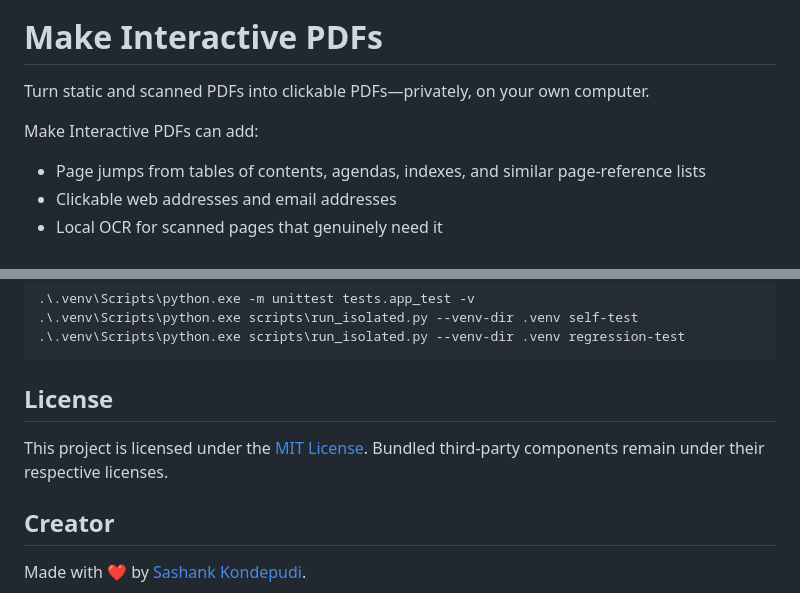
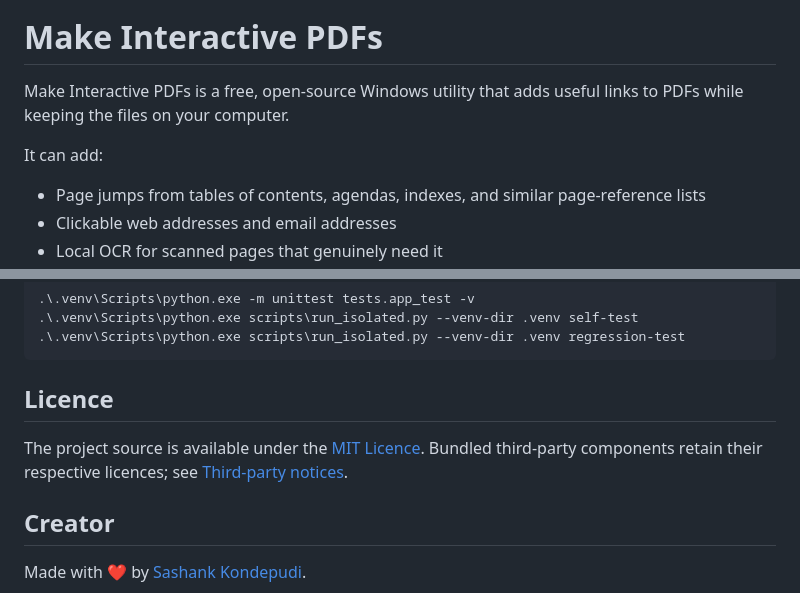
Before and after one commit to sk-zluri/make-interactive-pdfs, a Markdown page: README.md, 2 parts joined by grey strips. Rendered like a GitHub page.

````diff
--- a/README.md
+++ b/README.md
@@ -4,9 +6,9 @@
 
 # Make Interactive PDFs
 
-Turn static and scanned PDFs into clickable PDFs—privately, on your own computer.
+Make Interactive PDFs is a free, open-source Windows utility that adds useful links to PDFs while keeping the files on your computer.
 
-Make Interactive PDFs can add:
+It can add:
 
 - Page jumps from tables of contents, agendas, indexes, and similar page-reference lists
 - Clickable web addresses and email addresses
@@ -74,9 +89,9 @@ py -3.11 scripts\run_isolated.py self-test
 .\.venv\Scripts\python.exe scripts\run_isolated.py --venv-dir .venv regression-test
 ```
 
-## License
+## Licence
 
-This project is licensed under the [MIT License](LICENSE). Bundled third-party components remain under their respective licenses.
+The project source is available under the [MIT Licence](LICENSE). Bundled third-party components retain their respective licences; see [Third-party notices](THIRD_PARTY_NOTICES.md).
 
 ## Creator
 
````
Also changed, not shown: other parts of README.md (+35 -20 lines), THIRD_PARTY_NOTICES.md (added, +79 -0 lines), docs/assets/app-icon-square.png (added), docs/assets/app-icon.png (added), docs/assets/social-preview.png (added), docs/assets/workspace-processing.png (added), 8 other files.
